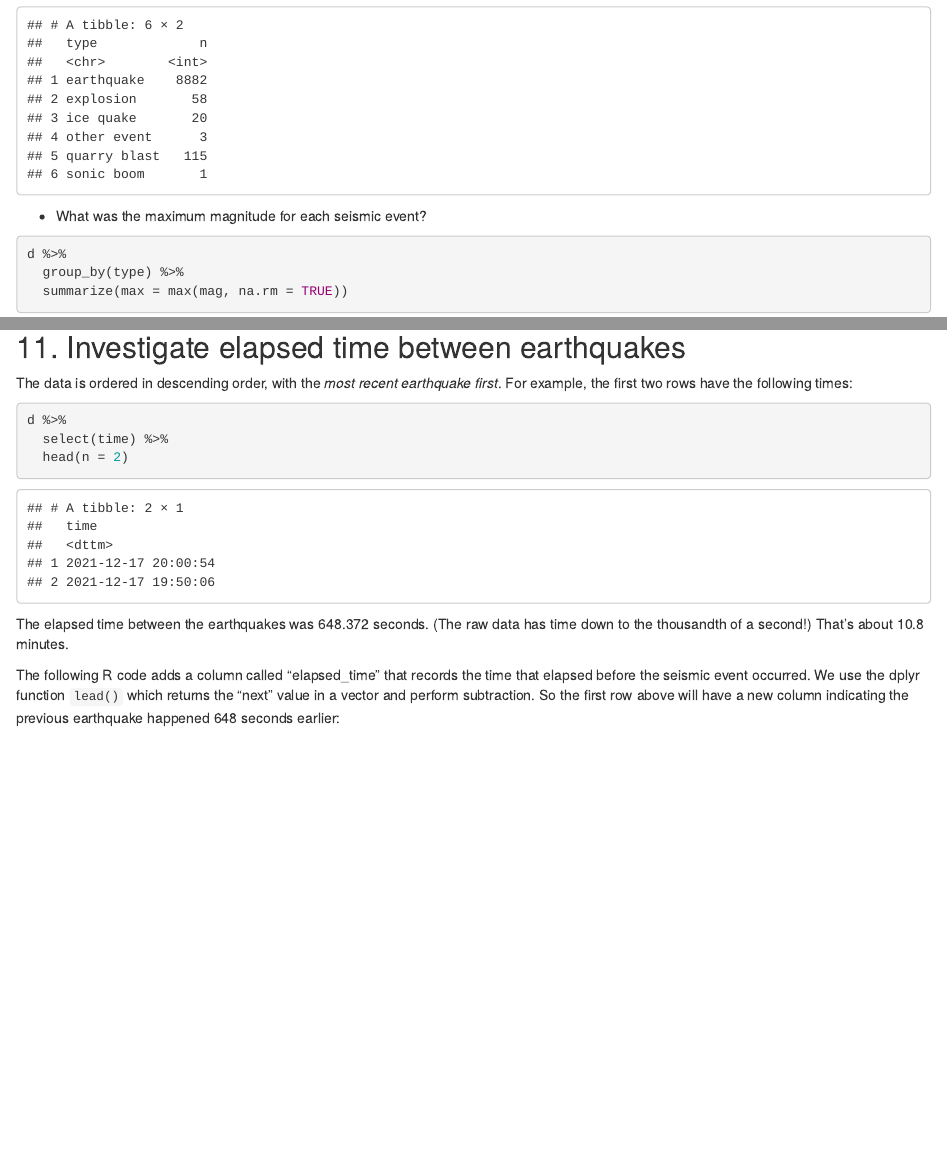
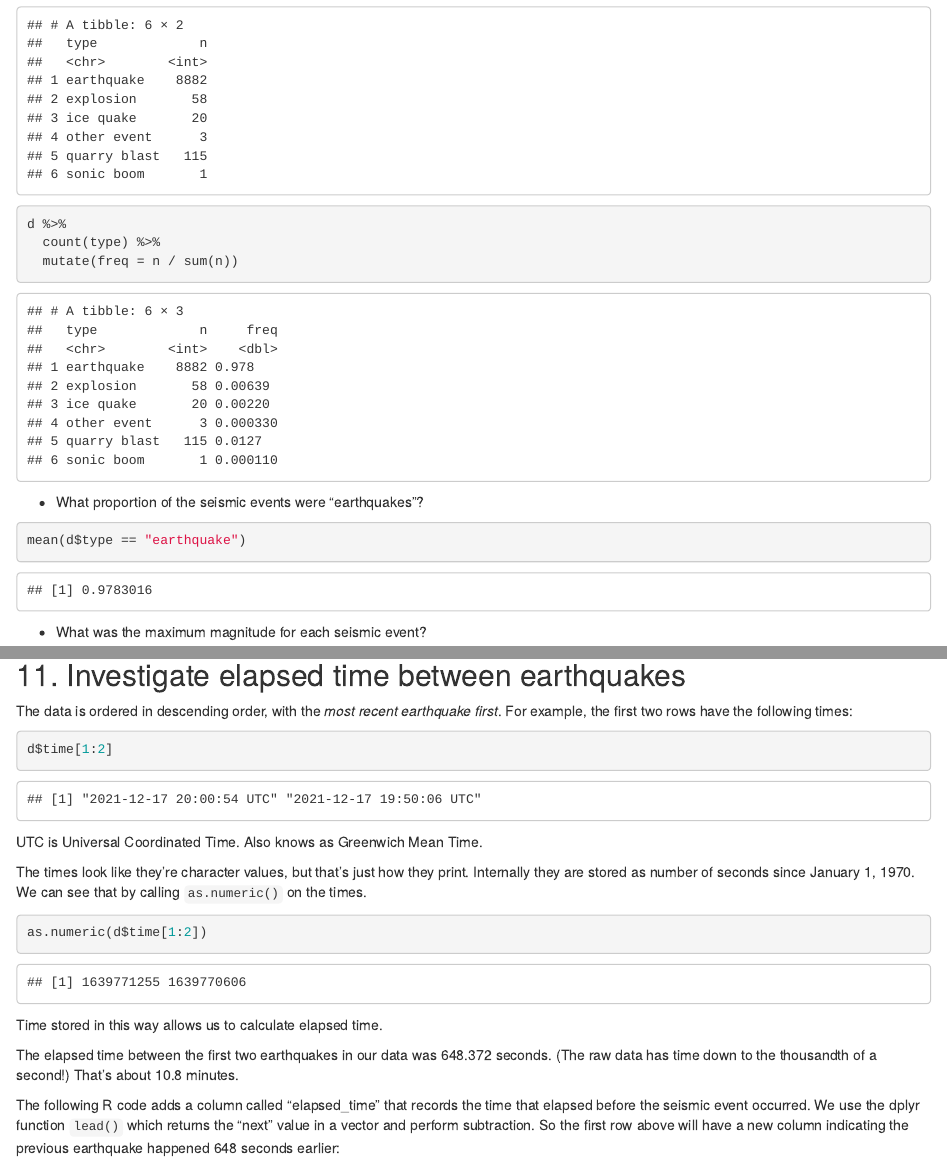
Before and after one commit to clayford/earthquakes, an R Markdown document (earthquakes.Rmd): the page in a window 1100 px wide, from 7290 px down, and a second part further down, joined at a grey line. Rendered offline with R 4.5, knitr and Pandoc, with nearby package versions; code that draws random numbers runs with fixed seeds of ours; some code elsewhere in the file could not run offline.

Commit message:
add time explanation

````diff
--- a/earthquakes.Rmd
+++ b/earthquakes.Rmd
@@ -2,7 +2,9 @@
 title: "PhD Plus Final Project: Earthquake analysis"
 author: "Clay Ford"
 date: "Spring 2022"
-output: html_document
+output: html_notebook
+editor_options:
+  chunk_output_type: inline
 ---
 
 ```{r setup, include=FALSE}
@@ -106,7 +110,18 @@ Please answer the following questions:
 ```{r}
 d %>%
   count(type)
+
+d %>%
+  count(type) %>%
+  mutate(freq = n / sum(n))
 ```
+
+- What proportion of the seismic events were "earthquakes"?
+
+```{r}
+mean(d$type == "earthquake")
+```
+
 
 - What was the maximum magnitude for each seismic event?
 
@@ -281,13 +296,20 @@ d %>%
 The data is ordered in descending order, with the _most recent earthquake first_. For example, the first two rows have the following times:
 
 ```{r}
-d %>%
-  select(time) %>%
-  head(n = 2)
+d$time[1:2]
 ```
 
+UTC is Universal Coordinated Time. Also knows as Greenwich Mean Time.
 
-The elapsed time between the earthquakes was 648.372 seconds. (The raw data has time down to the thousandth of a second!) That's about 10.8 minutes.
+The times look like they're character values, but that's just how they print. Internally they are stored as number of seconds since January 1, 1970. We can see that by calling `as.numeric()` on the times.
+
+```{r}
+as.numeric(d$time[1:2])
+```
+
+Time stored in this way allows us to calculate elapsed time.
+
+The elapsed time between the first two earthquakes in our data was 648.372 seconds. (The raw data has time down to the thousandth of a second!) That's about 10.8 minutes.
 
 The following R code adds a column called "elapsed_time" that records the time that elapsed before the seismic event occurred. We use the dplyr function `lead()` which returns the "next" value in a vector and perform subtraction. So the first row above will have a new column indicating the previous earthquake happened 648 seconds earlier:
 
````
Also changed, not shown: earthquakes.nb.html (added), earthquakes.Rmd (14 more changed lines).
